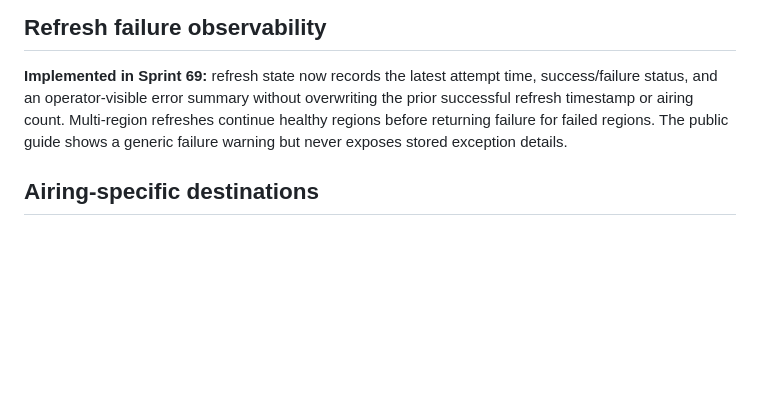
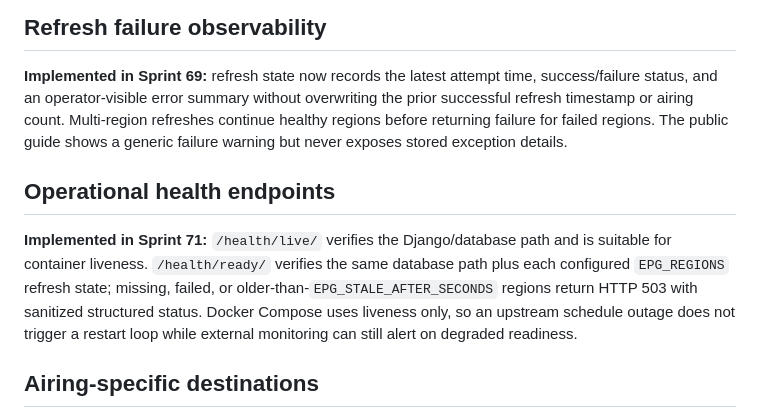
Before and after one commit to drakeg/aitv, a Markdown page: docs/live-tv-epg.md, the part around the change. Drawn GitHub-style; blank space fills up the shorter version.

Commit message:
Sprint 71: document operational health semantics

```diff
--- a/docs/live-tv-epg.md
+++ b/docs/live-tv-epg.md
@@ -68,6 +68,10 @@ Each source integration must define its provenance, region semantics, access typ
 
 **Implemented in Sprint 69:** refresh state now records the latest attempt time, success/failure status, and an operator-visible error summary without overwriting the prior successful refresh timestamp or airing count. Multi-region refreshes continue healthy regions before returning failure for failed regions. The public guide shows a generic failure warning but never exposes stored exception details.
 
+## Operational health endpoints
+
+**Implemented in Sprint 71:** `/health/live/` verifies the Django/database path and is suitable for container liveness. `/health/ready/` verifies the same database path plus each configured `EPG_REGIONS` refresh state; missing, failed, or older-than-`EPG_STALE_AFTER_SECONDS` regions return HTTP 503 with sanitized structured status. Docker Compose uses liveness only, so an upstream schedule outage does not trigger a restart loop while external monitoring can still alert on degraded readiness.
+
 ## Airing-specific destinations
 
 **Implemented in Sprint 66:** trusted provider URLs supplied by the TVmaze schedule path are normalized into source-owned AiringDestination records rather than ChannelDestination records. Each refresh revalidates the URL through the existing provider detector and removes a stale source destination if upstream no longer supplies a trusted URL. The Live TV guide prefers the current airing's destination over a broader channel destination, while future/other airings remain unaffected.
```
